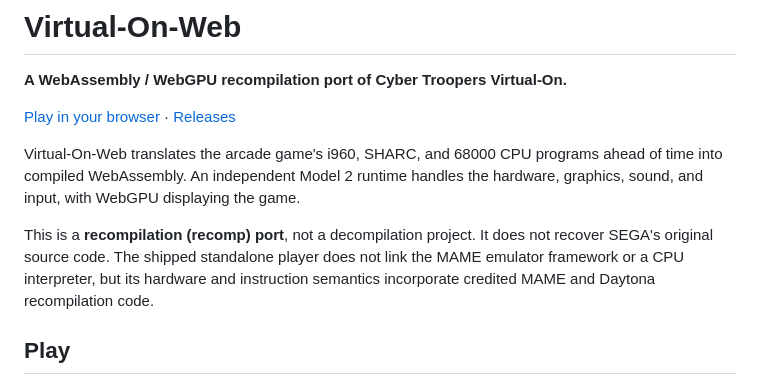
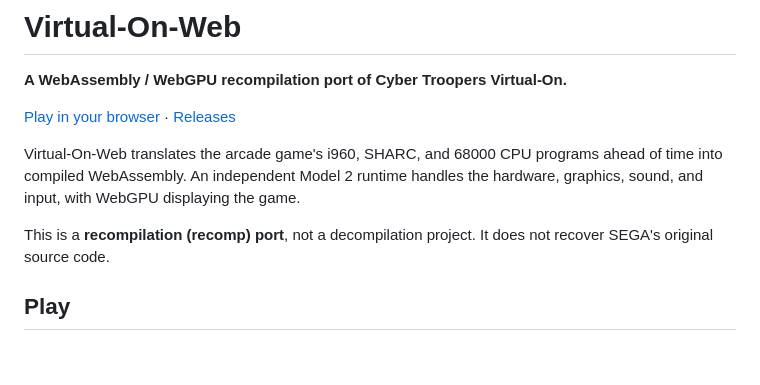
Before and after one commit to Solid7s/Virtual-On-Web, a Markdown page: README.md, the part around the change. GitHub-like rendering; blank space fills up the shorter version.

```diff
--- a/README.md
+++ b/README.md
@@ -10,9 +10,7 @@ ahead of time into compiled WebAssembly. An independent Model 2 runtime handles
 the hardware, graphics, sound, and input, with WebGPU displaying the game.
 
 This is a **recompilation (recomp) port**, not a decompilation project. It does
-not recover SEGA's original source code. The shipped standalone player does not
-link the MAME emulator framework or a CPU interpreter, but its hardware and
-instruction semantics incorporate credited MAME and Daytona recompilation code.
+not recover SEGA's original source code.
 
 ## Play
 
```
